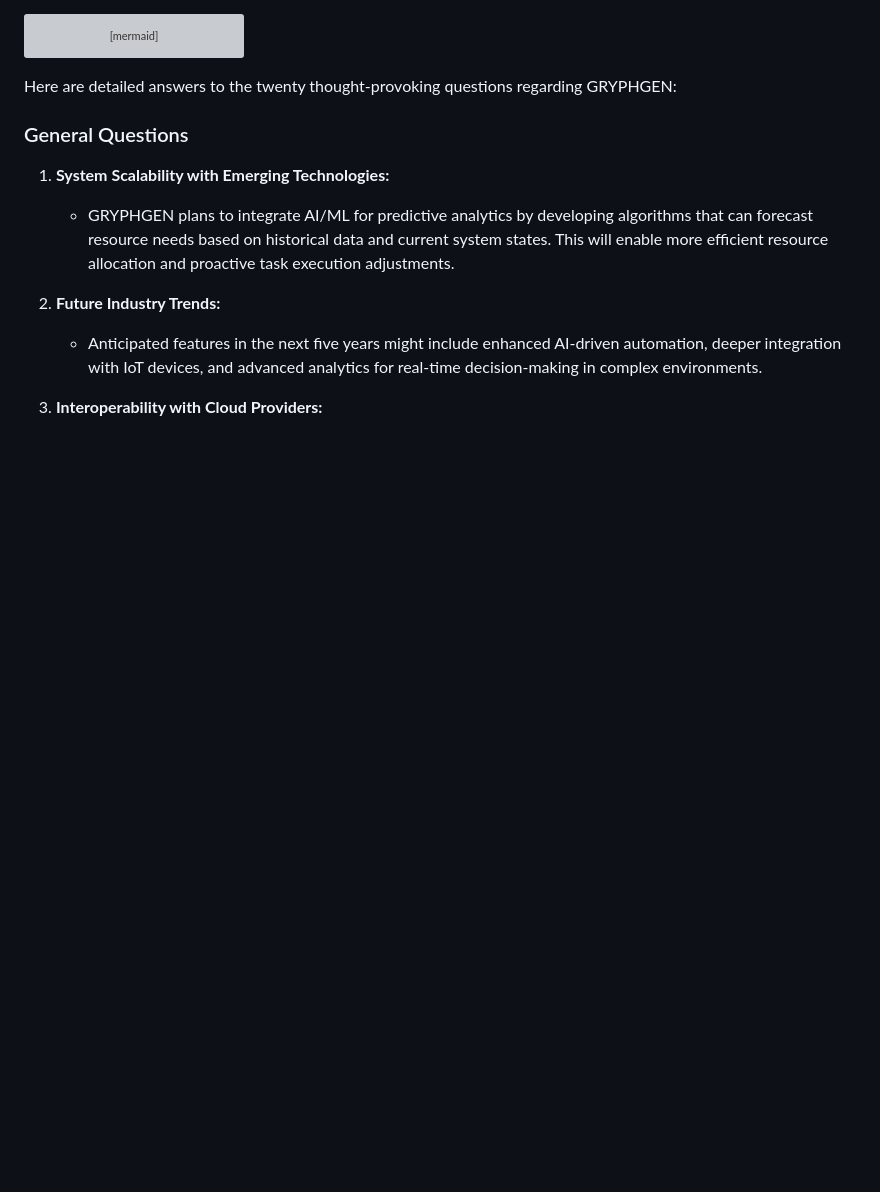
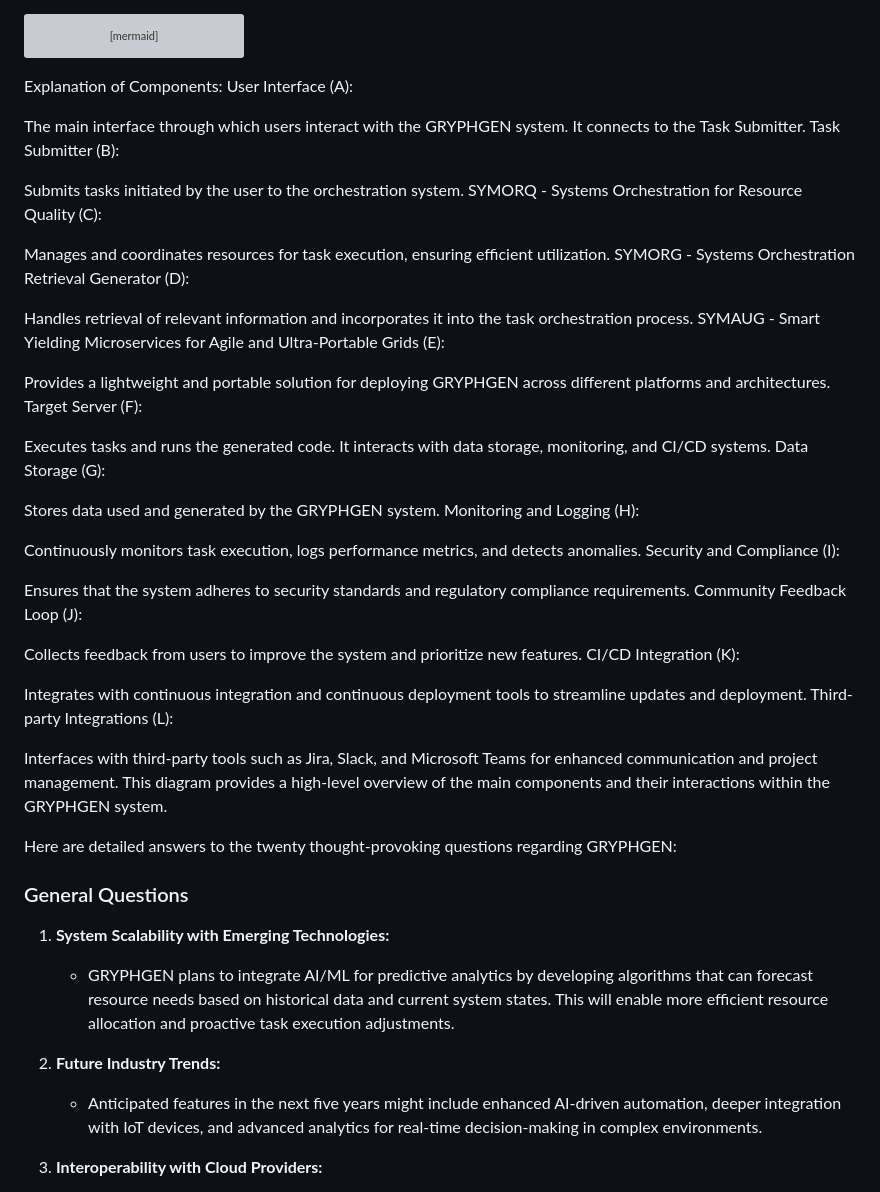
Before and after one commit to danindiana/GRYPHGEN, a Markdown page: install/q_and_a.md, the part around the change. GitHub-like rendering; blank space fills up the shorter version; grey boxes are pictures that could not be loaded.

````diff
--- a/install/q_and_a.md
+++ b/install/q_and_a.md
@@ -49,6 +49,47 @@ graph TD
         L
     end
 ```
+Explanation of Components:
+User Interface (A):
+
+The main interface through which users interact with the GRYPHGEN system. It connects to the Task Submitter.
+Task Submitter (B):
+
+Submits tasks initiated by the user to the orchestration system.
+SYMORQ - Systems Orchestration for Resource Quality (C):
+
+Manages and coordinates resources for task execution, ensuring efficient utilization.
+SYMORG - Systems Orchestration Retrieval Generator (D):
+
+Handles retrieval of relevant information and incorporates it into the task orchestration process.
+SYMAUG - Smart Yielding Microservices for Agile and Ultra-Portable Grids (E):
+
+Provides a lightweight and portable solution for deploying GRYPHGEN across different platforms and architectures.
+Target Server (F):
+
+Executes tasks and runs the generated code. It interacts with data storage, monitoring, and CI/CD systems.
+Data Storage (G):
+
+Stores data used and generated by the GRYPHGEN system.
+Monitoring and Logging (H):
+
+Continuously monitors task execution, logs performance metrics, and detects anomalies.
+Security and Compliance (I):
+
+Ensures that the system adheres to security standards and regulatory compliance requirements.
+Community Feedback Loop (J):
+
+Collects feedback from users to improve the system and prioritize new features.
+CI/CD Integration (K):
+
+Integrates with continuous integration and continuous deployment tools to streamline updates and deployment.
+Third-party Integrations (L):
+
+Interfaces with third-party tools such as Jira, Slack, and Microsoft Teams for enhanced communication and project management.
+This diagram provides a high-level overview of the main components and their interactions within the GRYPHGEN system.
+
+
+
 
 
 
````
